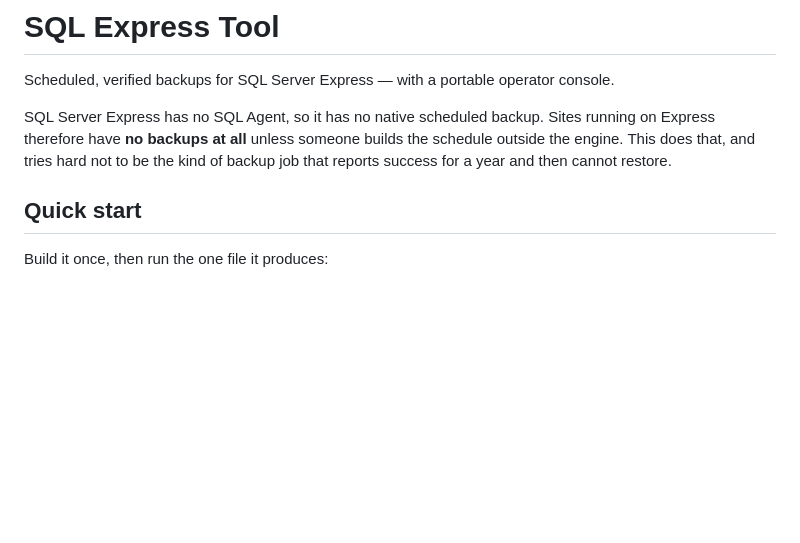
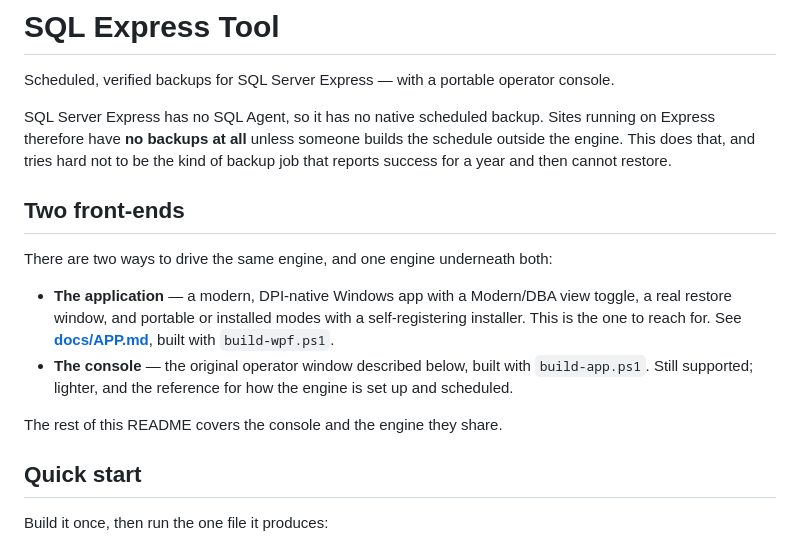
Before and after one commit to ssaksa80/SQL-Express-Tool, a Markdown page: README.md, the part around the change. GitHub-like rendering; blank space fills up the shorter version.

```diff
--- a/README.md
+++ b/README.md
@@ -6,6 +6,20 @@ SQL Server Express has no SQL Agent, so it has no native scheduled backup. Sites
 running on Express therefore have **no backups at all** unless someone builds the
 schedule outside the engine. This does that, and tries hard not to be the kind of
 backup job that reports success for a year and then cannot restore.
+
+## Two front-ends
+
+There are two ways to drive the same engine, and one engine underneath both:
+
+- **The application** — a modern, DPI-native Windows app with a Modern/DBA view toggle,
+  a real restore window, and portable or installed modes with a self-registering
+  installer. This is the one to reach for. See **[docs/APP.md](docs/APP.md)**, built
+  with `build-wpf.ps1`.
+- **The console** — the original operator window described below, built with
+  `build-app.ps1`. Still supported; lighter, and the reference for how the engine is
+  set up and scheduled.
+
+The rest of this README covers the console and the engine they share.
 
 ## Quick start
 
```
Also changed, not shown: docs/APP.md (added, +220 -0 lines).
